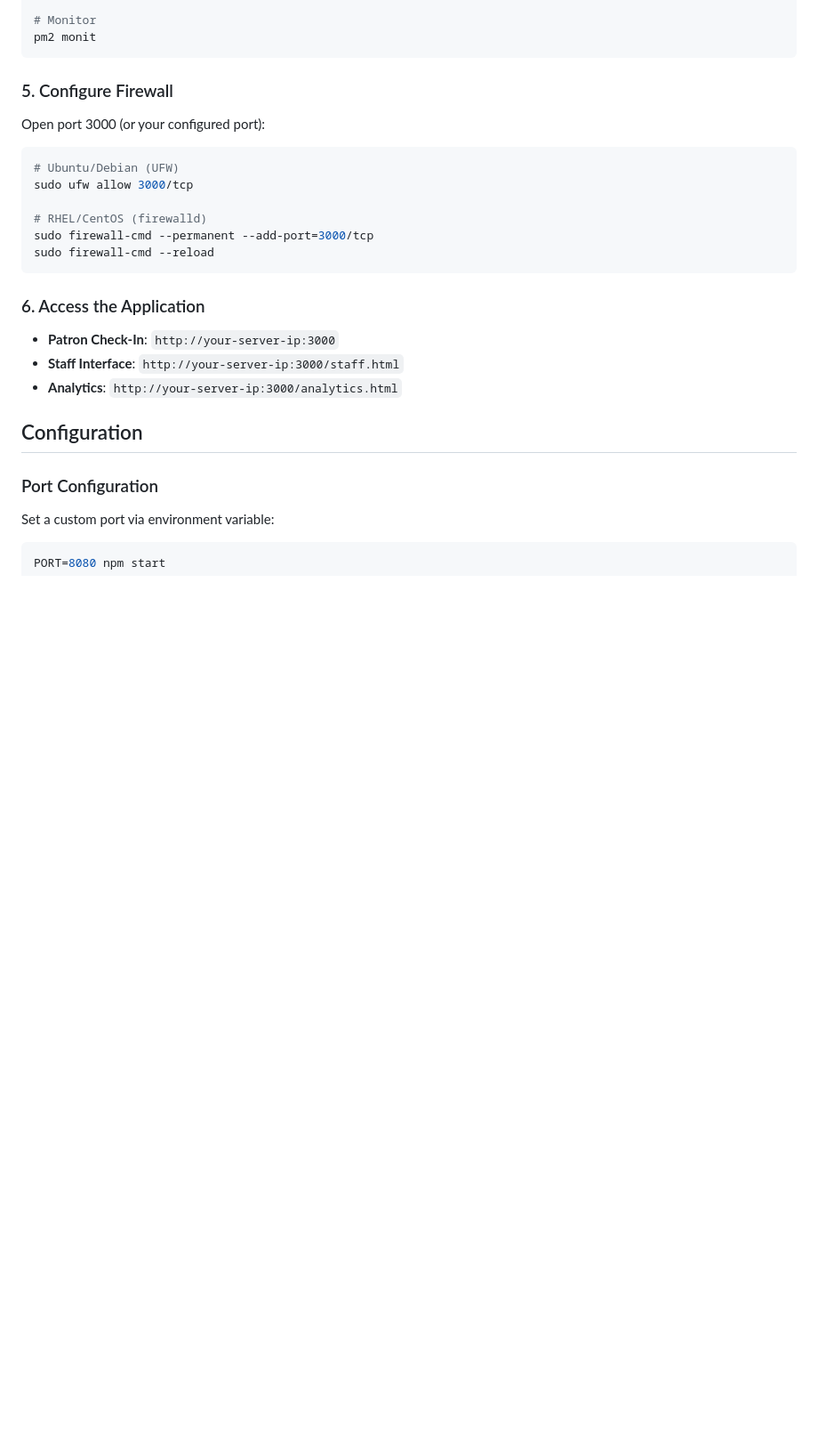
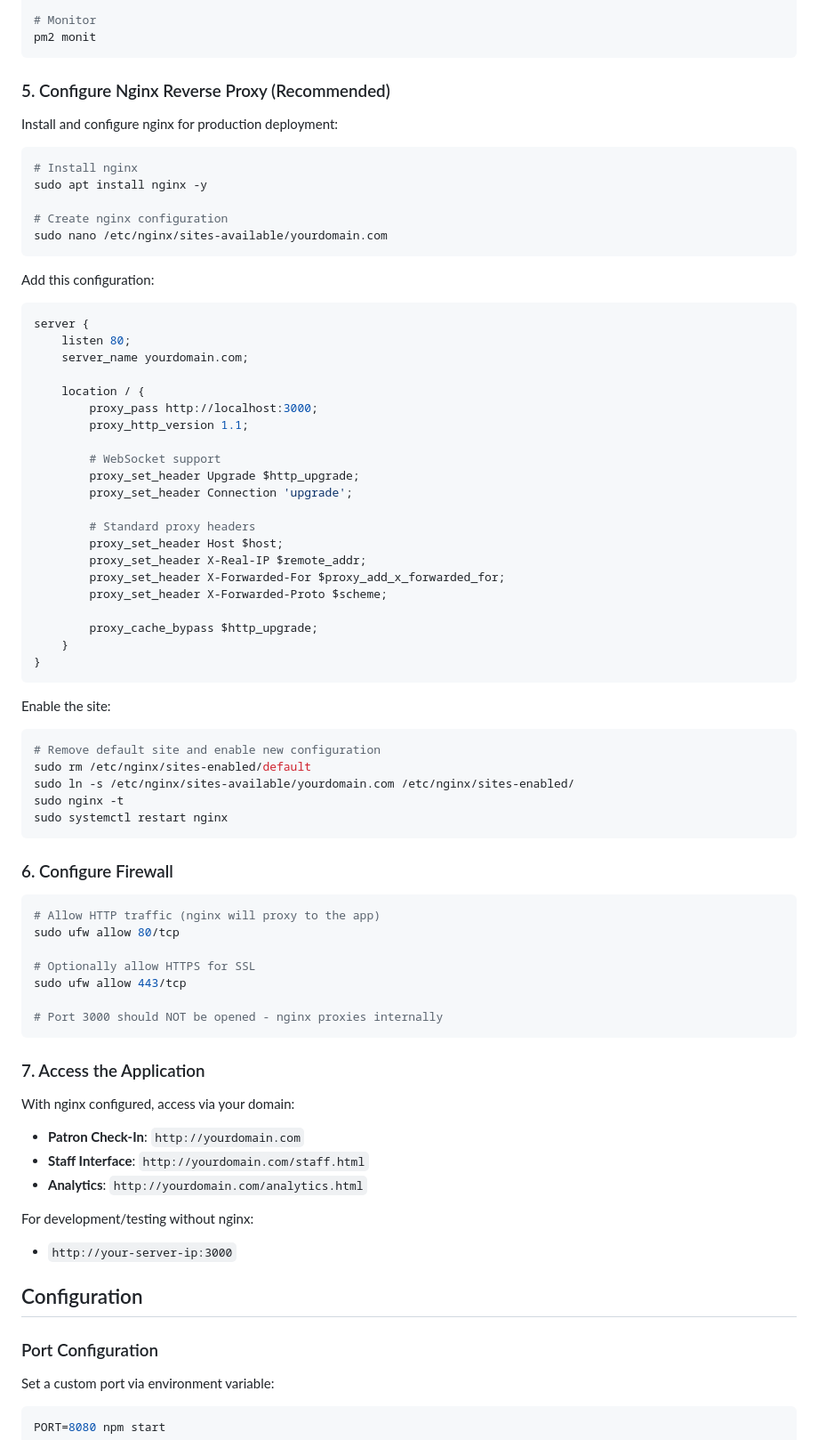
Before and after one commit to tsnyderefit/Tyler1, a Markdown page: README.md, the part around one of its changes. Shown at 89% size. Rendered like a GitHub page; blank space fills up the shorter version.

Commit message:
Update README with nginx reverse proxy deployment instructions

````diff
--- a/README.md
+++ b/README.md
@@ -78,24 +78,76 @@ pm2 logs checkin-queue
 pm2 monit
 ```
 
-### 5. Configure Firewall
+### 5. Configure Nginx Reverse Proxy (Recommended)
 
-Open port 3000 (or your configured port):
+Install and configure nginx for production deployment:
 
 ```bash
-# Ubuntu/Debian (UFW)
-sudo ufw allow 3000/tcp
+# Install nginx
+sudo apt install nginx -y
 
-# RHEL/CentOS (firewalld)
-sudo firewall-cmd --permanent --add-port=3000/tcp
-sudo firewall-cmd --reload
+# Create nginx configuration
+sudo nano /etc/nginx/sites-available/yourdomain.com
 ```
 
-### 6. Access the Application
+Add this configuration:
 
-- **Patron Check-In**: `http://your-server-ip:3000`
-- **Staff Interface**: `http://your-server-ip:3000/staff.html`
-- **Analytics**: `http://your-server-ip:3000/analytics.html`
+```nginx
+server {
+    listen 80;
+    server_name yourdomain.com;
+
+    location / {
+        proxy_pass http://localhost:3000;
+        proxy_http_version 1.1;
+
+        # WebSocket support
+        proxy_set_header Upgrade $http_upgrade;
+        proxy_set_header Connection 'upgrade';
+
+        # Standard proxy headers
+        proxy_set_header Host $host;
+        proxy_set_header X-Real-IP $remote_addr;
+        proxy_set_header X-Forwarded-For $proxy_add_x_forwarded_for;
+        proxy_set_header X-Forwarded-Proto $scheme;
+
+        proxy_cache_bypass $http_upgrade;
+    }
+}
+```
+
+Enable the site:
+
+```bash
+# Remove default site and enable new configuration
+sudo rm /etc/nginx/sites-enabled/default
+sudo ln -s /etc/nginx/sites-available/yourdomain.com /etc/nginx/sites-enabled/
+sudo nginx -t
+sudo systemctl restart nginx
+```
+
+### 6. Configure Firewall
+
+```bash
+# Allow HTTP traffic (nginx will proxy to the app)
+sudo ufw allow 80/tcp
+
+# Optionally allow HTTPS for SSL
+sudo ufw allow 443/tcp
+
+# Port 3000 should NOT be opened - nginx proxies internally
+```
+
+### 7. Access the Application
+
+With nginx configured, access via your domain:
+
+- **Patron Check-In**: `http://yourdomain.com`
+- **Staff Interface**: `http://yourdomain.com/staff.html`
+- **Analytics**: `http://yourdomain.com/analytics.html`
+
+For development/testing without nginx:
+- `http://your-server-ip:3000`
 
 ## Configuration
 
````
Also changed, not shown: other parts of README.md (+12 -15 lines).
